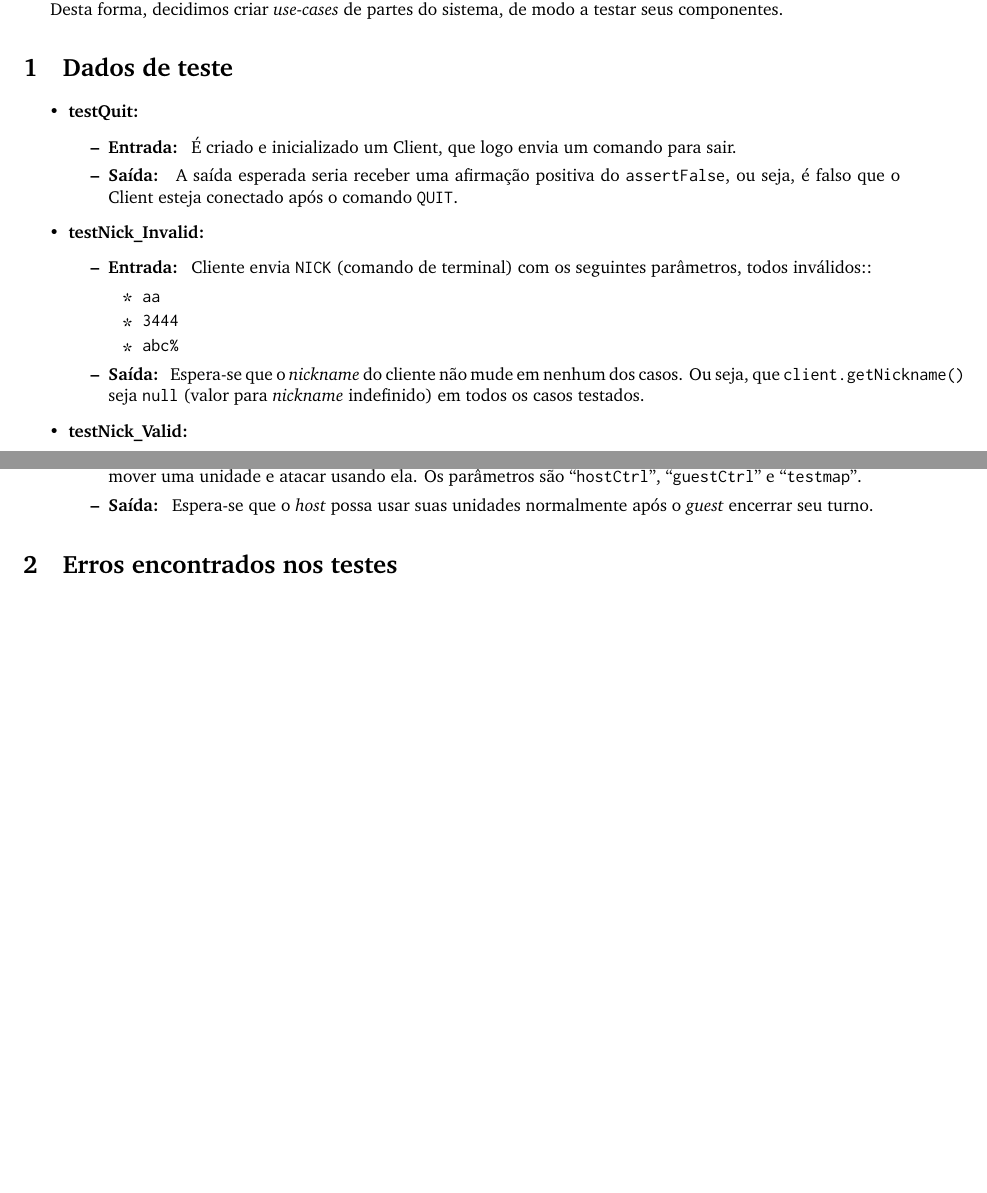
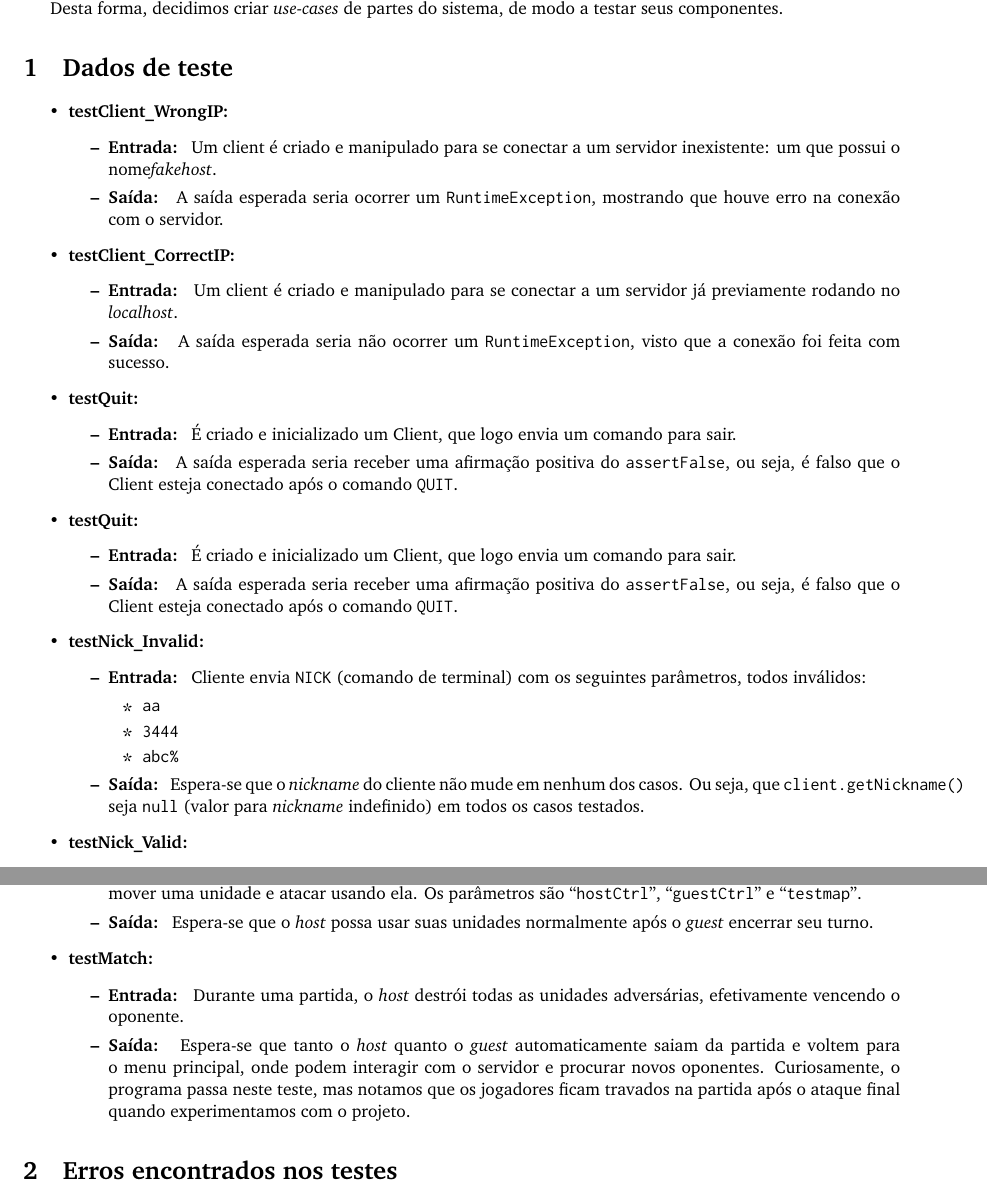
Before and after one commit to Turtledorm/kindred, a LaTeX document (report/fase3/main.tex, which reads report/fase3/dados-de-teste.tex): two parts of pages 1 and 3 of 4, joined at a grey line, cut so that both start at the same text, the shorter picture padded with empty space. Compiled offline with pdfLaTeX.

Commit message:
Pequenas correções finais no relatório

```diff
--- a/report/fase3/dados-de-teste.tex
+++ b/report/fase3/dados-de-teste.tex
@@ -9,6 +9,27 @@
 }
 
 \begin{itemise}
+
+\teste
+    {testClient\_WrongIP}
+    {Um client é criado e manipulado para se conectar a um servidor inexistente:
+    um que possui o nome\emph{fakehost}.}
+    {A saída esperada seria ocorrer um \texttt{RuntimeException}, mostrando que
+    houve erro na conexão com o servidor.}
+
+\teste
+    {testClient\_CorrectIP}
+    {Um client é criado e manipulado para se conectar a um servidor já previamente
+    rodando no \emph{localhost}.}
+    {A saída esperada seria não ocorrer um \texttt{RuntimeException}, visto que a
+    conexão foi feita com sucesso.}
+
+\teste
+    {testQuit}
+    {É criado e inicializado um Client, que logo envia um comando para sair.}
+    {A saída esperada seria receber uma afirmação positiva do \texttt{assertFalse},
+    ou seja, é falso que o Client esteja conectado após o comando \texttt{QUIT}.}
+
 \teste
     {testQuit}
     {É criado e inicializado um Client, que logo envia um comando para sair.}
@@ -18,7 +39,7 @@
 \teste
     {testNick\_Invalid}
     {Cliente envia \texttt{NICK} (comando de terminal) com os seguintes parâmetros,
-    todos inválidos::
+    todos inválidos:
         \begin{itemise}
             \item \texttt{aa}
             \item \texttt{3444}
@@ -174,6 +197,10 @@
     {Espera-se que o \emph{host} possa usar suas unidades normalmente após o
     \emph{guest} encerrar seu turno.}
 
+\teste
+    {testMatch}
+    {Durante uma partida, o \emph{host} destrói todas as unidades adversárias, efetivamente vencendo o oponente.}
+    {Espera-se que tanto o \emph{host} quanto o \emph{guest} automaticamente saiam da partida e voltem para o menu principal, onde podem interagir com o servidor e procurar novos oponentes. Curiosamente, o programa passa neste teste, mas notamos que os jogadores ficam travados na partida após o ataque final quando experimentamos com o projeto.}
 
 
 \end{itemise}
```
Also changed, not shown: report/fase3/main.pdf, report/fase3/dados-de-teste.tex (4 more changed lines), 1 other file.
